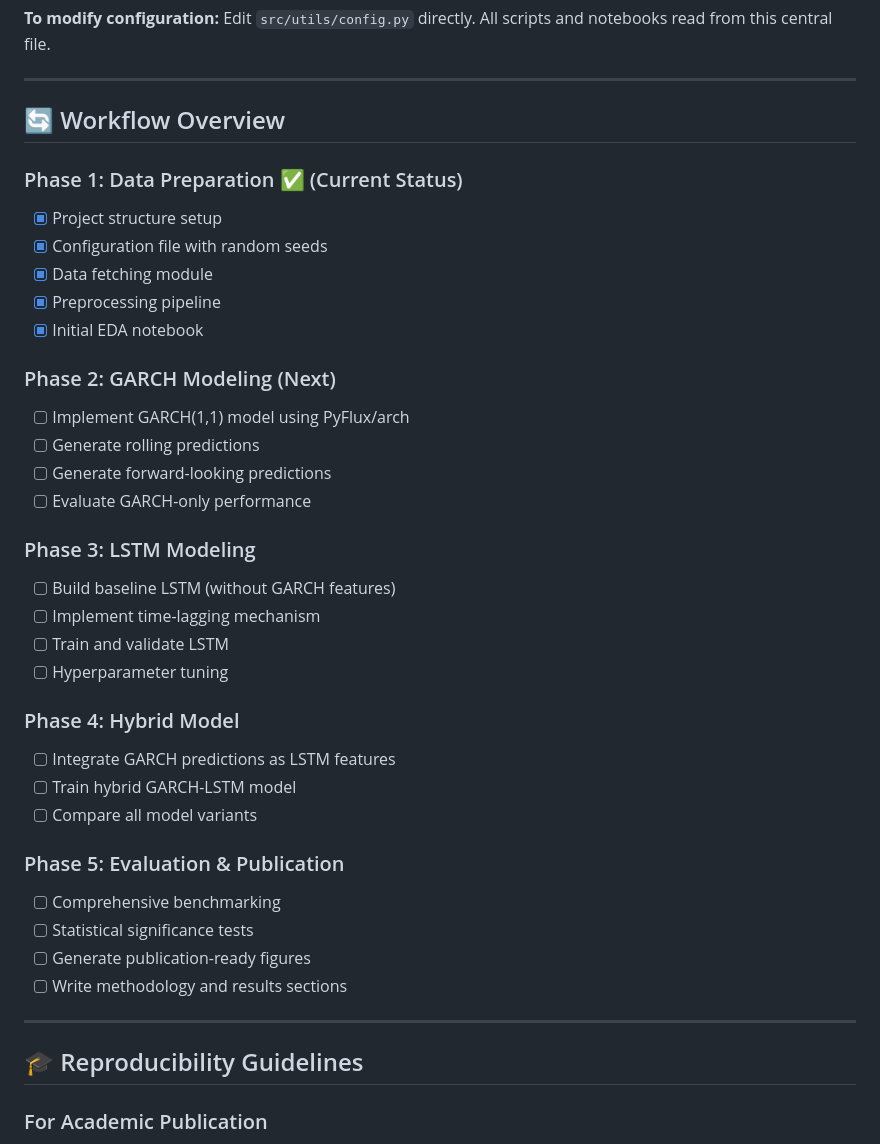
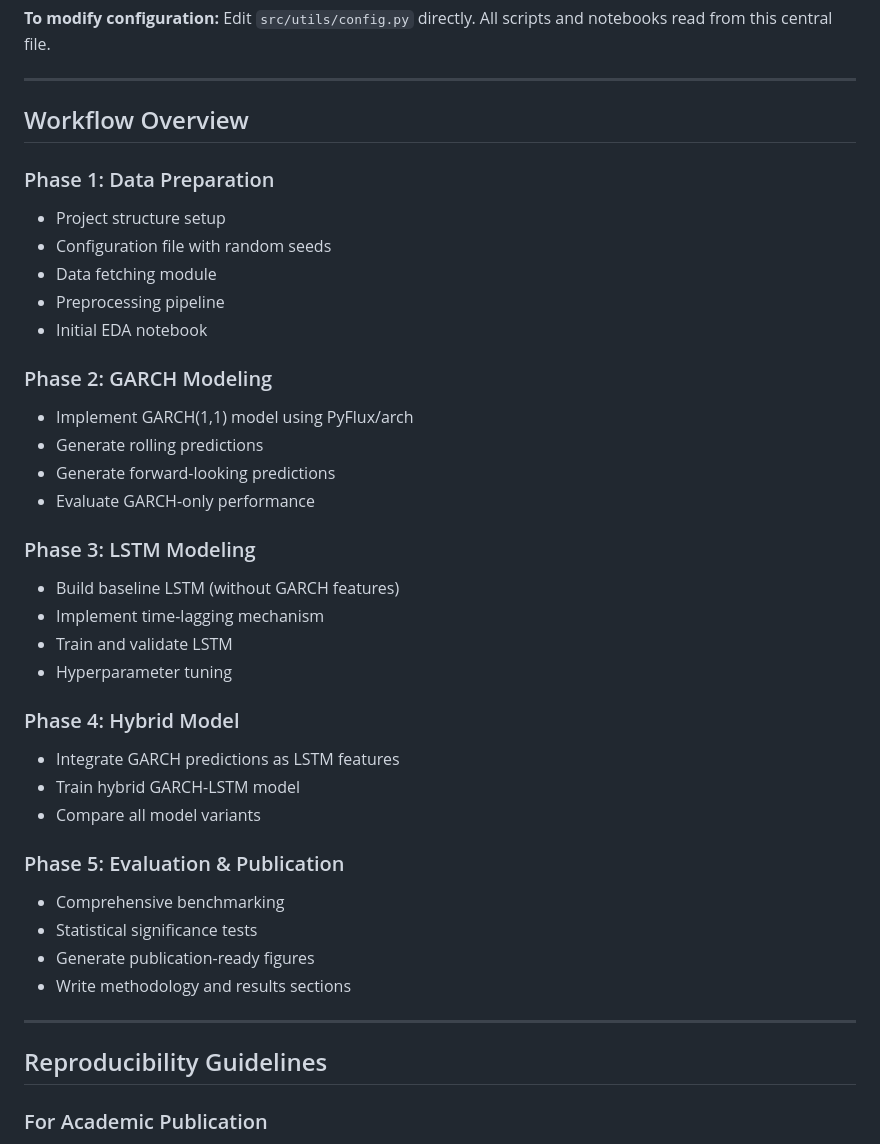
Before and after one commit to naveen-astra/forex-predictor-garch-lstm, a Markdown page: README.md, the part around one of its changes. Rendered like a GitHub page.

```diff
--- a/README.md
+++ b/README.md
@@ -241,41 +241,41 @@ Edit `src/utils/config.py` directly. All scripts and notebooks read from this ce
 
 ---
 
-## 🔄 Workflow Overview
+## Workflow Overview
 
-### Phase 1: Data Preparation ✅ (Current Status)
-- [x] Project structure setup
-- [x] Configuration file with random seeds
-- [x] Data fetching module
-- [x] Preprocessing pipeline
-- [x] Initial EDA notebook
+### Phase 1: Data Preparation
+- Project structure setup
+- Configuration file with random seeds
+- Data fetching module
+- Preprocessing pipeline
+- Initial EDA notebook
 
-### Phase 2: GARCH Modeling (Next)
-- [ ] Implement GARCH(1,1) model using PyFlux/arch
-- [ ] Generate rolling predictions
-- [ ] Generate forward-looking predictions
-- [ ] Evaluate GARCH-only performance
+### Phase 2: GARCH Modeling
+- Implement GARCH(1,1) model using PyFlux/arch
+- Generate rolling predictions
+- Generate forward-looking predictions
+- Evaluate GARCH-only performance
 
 ### Phase 3: LSTM Modeling
-- [ ] Build baseline LSTM (without GARCH features)
-- [ ] Implement time-lagging mechanism
-- [ ] Train and validate LSTM
-- [ ] Hyperparameter tuning
+- Build baseline LSTM (without GARCH features)
+- Implement time-lagging mechanism
+- Train and validate LSTM
+- Hyperparameter tuning
 
 ### Phase 4: Hybrid Model
-- [ ] Integrate GARCH predictions as LSTM features
-- [ ] Train hybrid GARCH-LSTM model
-- [ ] Compare all model variants
+- Integrate GARCH predictions as LSTM features
+- Train hybrid GARCH-LSTM model
+- Compare all model variants
 
 ### Phase 5: Evaluation & Publication
-- [ ] Comprehensive benchmarking
-- [ ] Statistical significance tests
-- [ ] Generate publication-ready figures
-- [ ] Write methodology and results sections
+- Comprehensive benchmarking
+- Statistical significance tests
+- Generate publication-ready figures
+- Write methodology and results sections
 
 ---
 
-## 🎓 Reproducibility Guidelines
+## Reproducibility Guidelines
 
 ### For Academic Publication
 
```
Also changed, not shown: other parts of README.md (+18 -43 lines).
